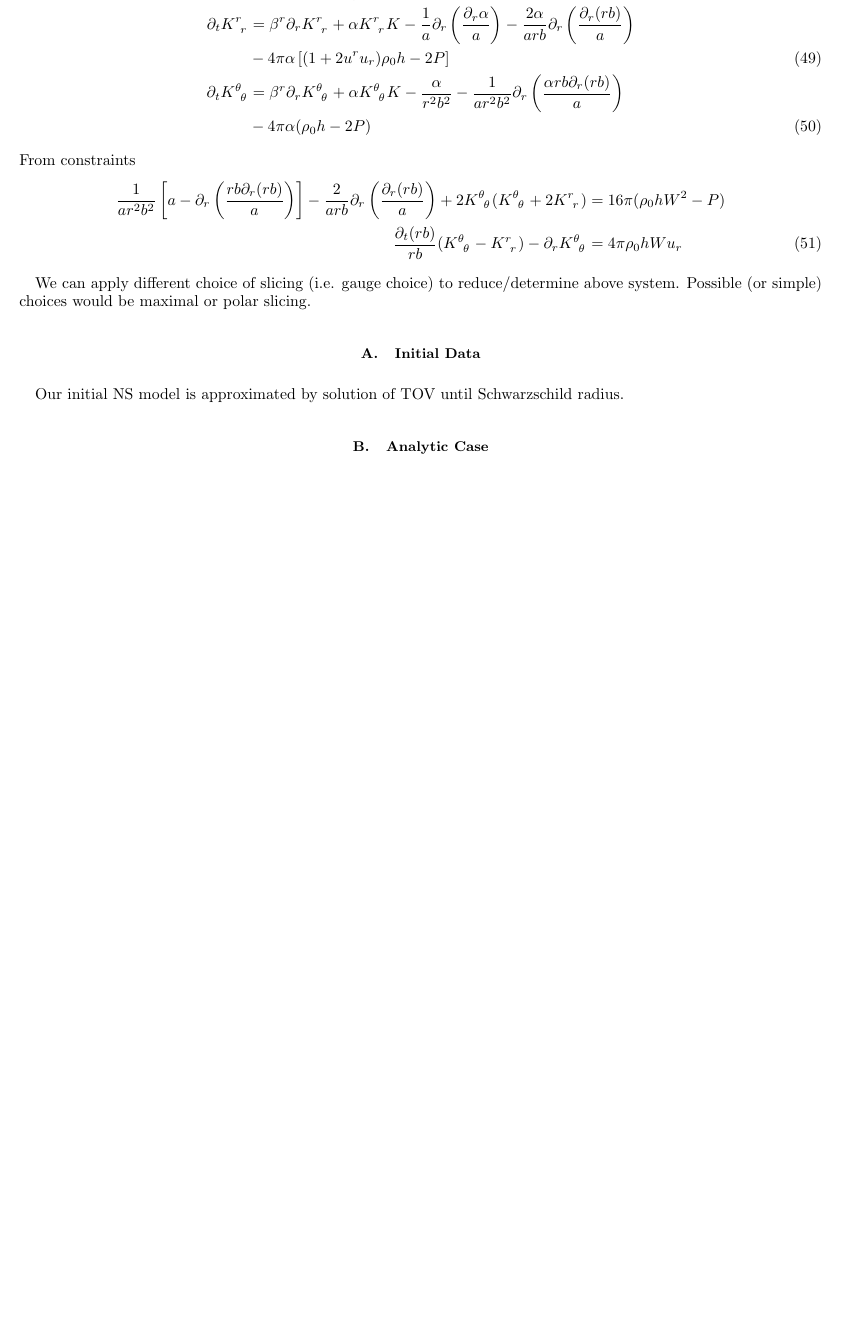
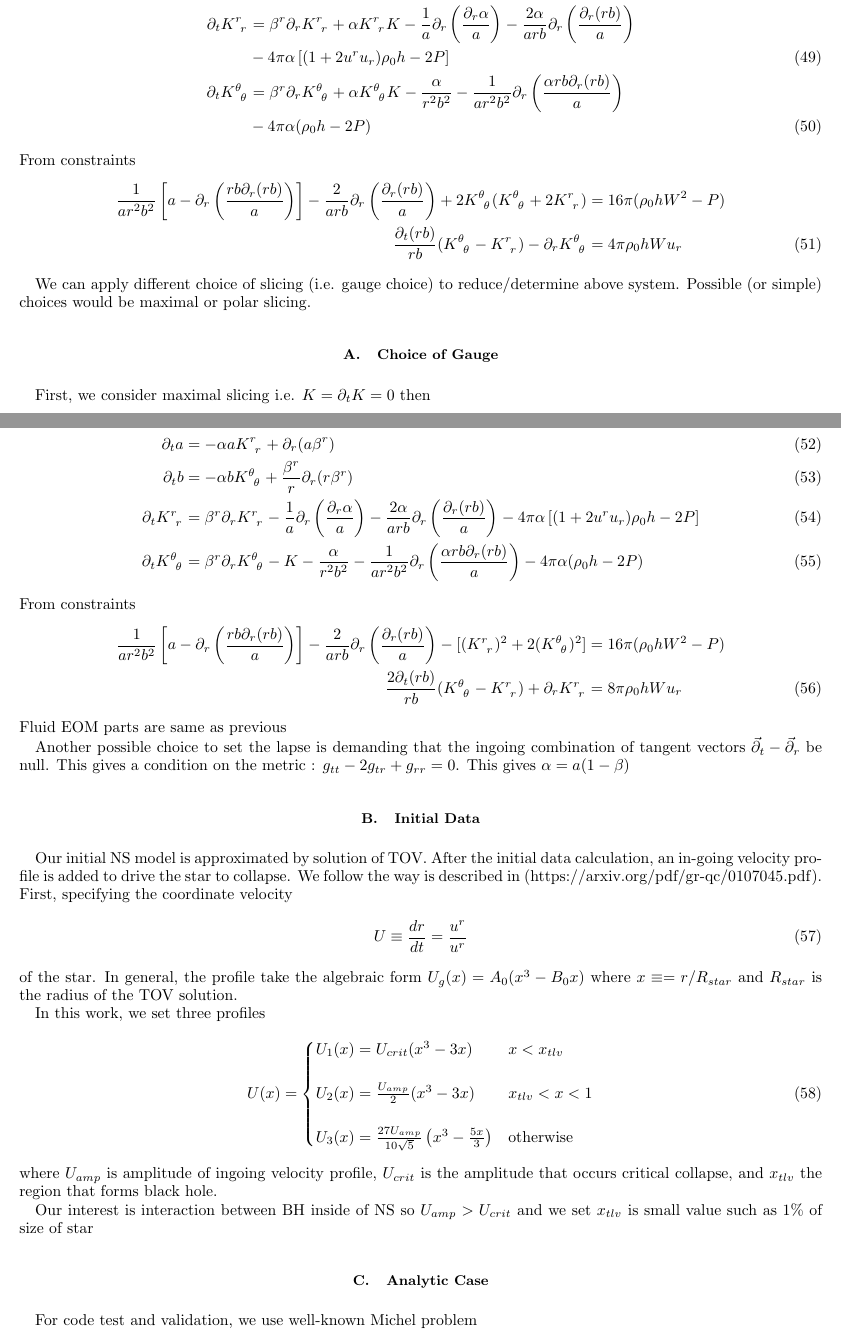
Before and after one commit to hlim88/PBH-NS, a LaTeX paper (Notes/HPC-SCHW.tex): part of page 4 of 4 before the commit and two parts of pages 4 and 5 of 5 after it, the two joined at a grey line, cut so that both start at the same text, the shorter picture padded with empty space. Compiled offline with pdfLaTeX.

Commit message:
Note update

```diff
--- a/Notes/HPC-SCHW.tex
+++ b/Notes/HPC-SCHW.tex
@@ -269,6 +269,27 @@ From constraints
 
 We can apply different choice of slicing (i.e. gauge choice) to reduce/determine above system. Possible (or simple) choices would be maximal or polar slicing.
 
+\subsection{Choice of Gauge}
+
+First, we consider maximal slicing i.e. $K=\partial_t K = 0$ then
+
+\begin{align}
+\partial_t a &= - \alpha a K\indices{^r_r} + \partial_r (a \beta^r) \\
+\partial_t b &= - \alpha b K\indices{^\theta_\theta} + \frac{\beta^r}{r} \partial_r (r \beta^r) \\
+\partial_t K\indices{^r_r} &= \beta^r \partial_r K\indices{^r_r}  - \frac{1}{a} \partial_r \left( \frac{\partial_r \alpha}{a} \right) - \frac{2 \alpha}{arb} \partial_r \left( \frac{\partial_r (rb)}{a} \right)
+ - 4 \pi \alpha \left[ (1+2 u^r u_r) \rho_0 h - 2P \right] \\
+\partial_t K\indices{^\theta_\theta} &= \beta^r \partial_r K\indices{^\theta_\theta} - K - \frac{\alpha}{r^2 b^2} - \frac{1}{ar^2b^2} \partial_r \left( \frac{\alpha r b \partial_r (rb)}{a} \right)  - 4 \pi \alpha (\rho_0 h -2 P)
+\end{align}
+From constraints
+\begin{align}
+ \frac{1}{ar^2b^2} \left[a-\partial_r \left(\frac{rb \partial_r (rb)}{a} \right) \right] -\frac{2}{arb} \partial_r \left(\frac{\partial_r (rb)}{a} \right) - [(K\indices{^r_r})^2+2 (K\indices{^\theta_\theta})^2] &= 16 \pi (\rho_0 h W^2 -P) \nonumber \\
+ \frac{2 \partial_t (r b)}{rb} (K\indices{^\theta_\theta} - K\indices{^r_r}) + \partial_r K\indices{^r_r} &= 8 \pi \rho_0 h W u_r
+\end{align}
+Fluid EOM parts are same as previous
+
+Another possible choice to set the lapse is demanding that the ingoing combination of tangent vectors $\vec{\partial}_t - \vec{\partial}_r$ be null. This gives a condition on the metric : $g_{tt} - 2 g_{tr} + g_{rr}=0$. This gives $\alpha = a(1-\beta)$
+
+
 %Further, a sufficient set of Einstein\apost s equations for geometric variable $\alpha$ and $a$ are given by the nontrivial component of momentum constraint
 %\begin{align}
 %\partial_t a = - 4 \pi r \alpha a^2 S
@@ -319,8 +340,29 @@ We can apply different choice of slicing (i.e. gauge choice) to reduce/determine
 %where $T_{ab}=(\rho + P) u_a u_b + Pg_{ab}$ or $T_{ab}=\rho_0 h u_a u_b + Pg_{ab}$ where $h = 1+\epsilon+p/\rho_0$ which is specific entalpy
 
 \subsection{Initial Data}
-Our initial NS model is approximated by solution of TOV until Schwarzschild radius.
+Our initial NS model is approximated by solution of TOV. After the initial data calculation, an in-going velocity profile is added to drive the star to collapse. We follow the way is described in (https://arxiv.org/pdf/gr-qc/0107045.pdf). First, specifying the coordinate velocity
+\begin{align}
+U \equiv \frac{dr}{dt} = \frac{u^r}{u^r}
+\end{align}
+of the star. In general, the profile take the algebraic form $U_g(x) = A_0 (x^3 - B_0 x)$ where $x \equiv = r/R_{star}$ and $R_{star}$ is the radius of the TOV solution.
+
+In this work, we set three profiles
+\begin{align}
+U(x) =
+\begin{cases}
+U_1(x) = U_{crit} ( x^3 - 3x) & x < x_{tlv} \\
+\\
+U_2(x) = \frac{U_{amp}}{2} (x^3 - 3x) & x_{tlv}<x<1 \\
+\\
+U_3(x) = \frac{27 U_{amp}}{10\sqrt{5}} \left(x^3 - \frac{5x}{3} \right) & \textrm{otherwise}
+\end{cases}
+\end{align}
+where $U_{amp}$ is amplitude of ingoing velocity profile, $U_{crit}$ is the amplitude that occurs critical collapse, and $x_{tlv}$ the region that forms black hole.
+
+Our interest is interaction between BH inside of NS so $U_{amp} > U_{crit}$ and we set $x_{tlv}$ is small value such as 1\% of size of star
 
 \subsection{Analytic Case}
 
+For code test and validation, we use well-known Michel problem
+
 \end{document}
```
Also changed, not shown: Notes/HPC-SCHW.pdf.
